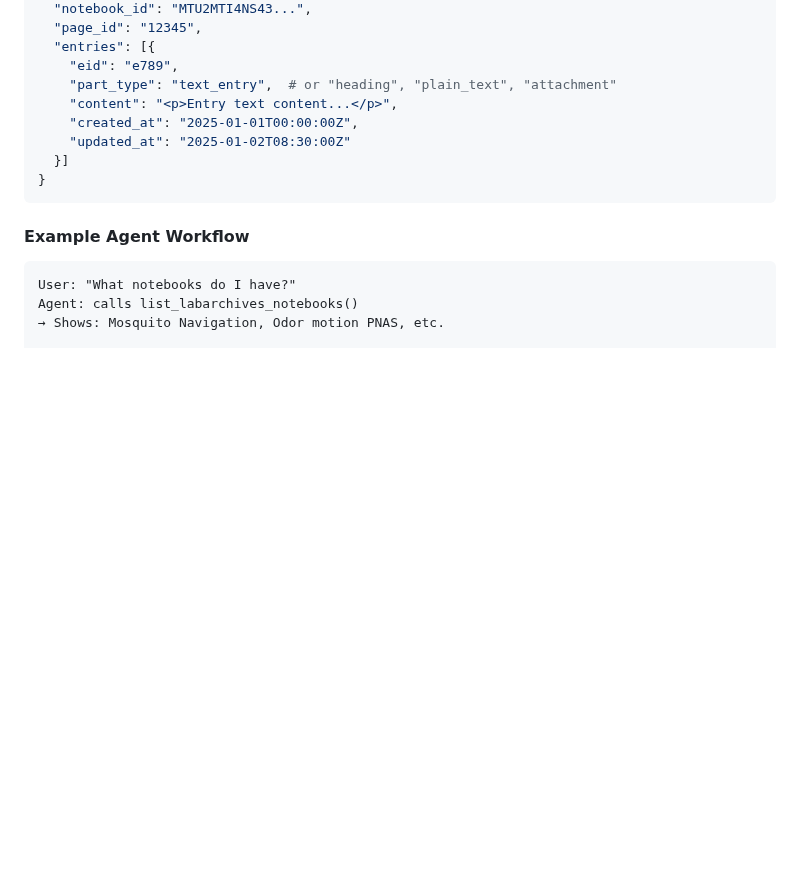
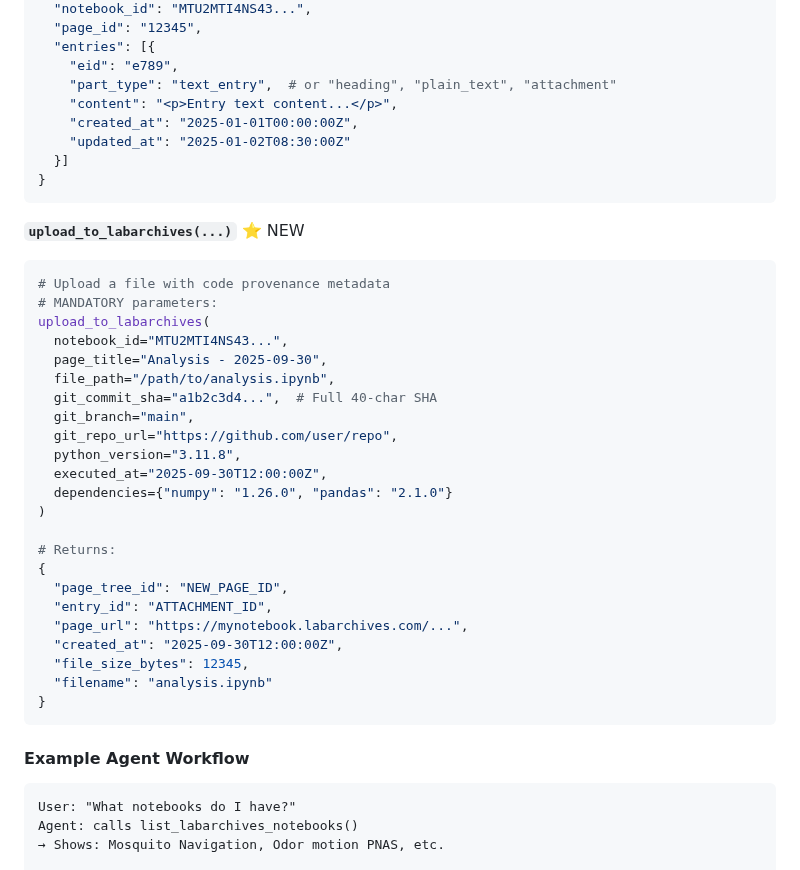
Before and after one commit to SamuelBrudner/lab_archives_mcp, a Markdown page: README.md, the part around the change. Rendered like a GitHub page; blank space fills up the shorter version.

Commit message:
docs: add upload_to_labarchives tool to README

````diff
--- a/README.md
+++ b/README.md
@@ -312,6 +312,33 @@ list_notebook_pages(notebook_id, folder_id="67890")
 }
 ```
 
+**`upload_to_labarchives(...)`** ⭐ NEW
+```python
+# Upload a file with code provenance metadata
+# MANDATORY parameters:
+upload_to_labarchives(
+  notebook_id="MTU2MTI4NS43...",
+  page_title="Analysis - 2025-09-30",
+  file_path="/path/to/analysis.ipynb",
+  git_commit_sha="a1b2c3d4...",  # Full 40-char SHA
+  git_branch="main",
+  git_repo_url="https://github.com/user/repo",
+  python_version="3.11.8",
+  executed_at="2025-09-30T12:00:00Z",
+  dependencies={"numpy": "1.26.0", "pandas": "2.1.0"}
+)
+
+# Returns:
+{
+  "page_tree_id": "NEW_PAGE_ID",
+  "entry_id": "ATTACHMENT_ID",
+  "page_url": "https://mynotebook.labarchives.com/...",
+  "created_at": "2025-09-30T12:00:00Z",
+  "file_size_bytes": 12345,
+  "filename": "analysis.ipynb"
+}
+```
+
 #### Example Agent Workflow
 
 ```
````
